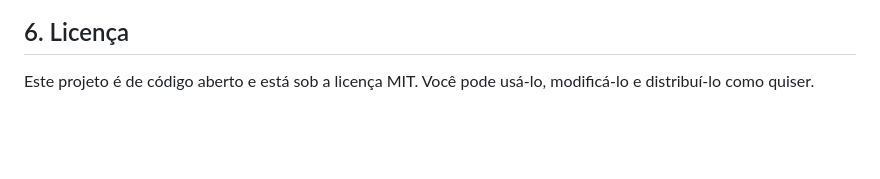
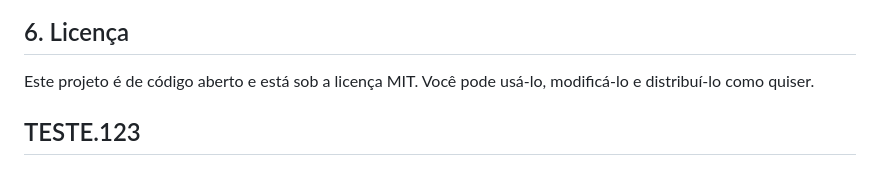
Before and after one commit to wwhoim/Mentoria, a Markdown page: README.md, the part around the change. Drawn GitHub-style; blank space fills up the shorter version.

```diff
--- a/README.md
+++ b/README.md
@@ -140,3 +140,5 @@ Se você tem alguma sugestão ou encontrou algum erro neste guia, fique à vonta
 
 ## 6. Licença
 Este projeto é de código aberto e está sob a licença MIT. Você pode usá-lo, modificá-lo e distribuí-lo como quiser.
+
+## TESTE.123
```
